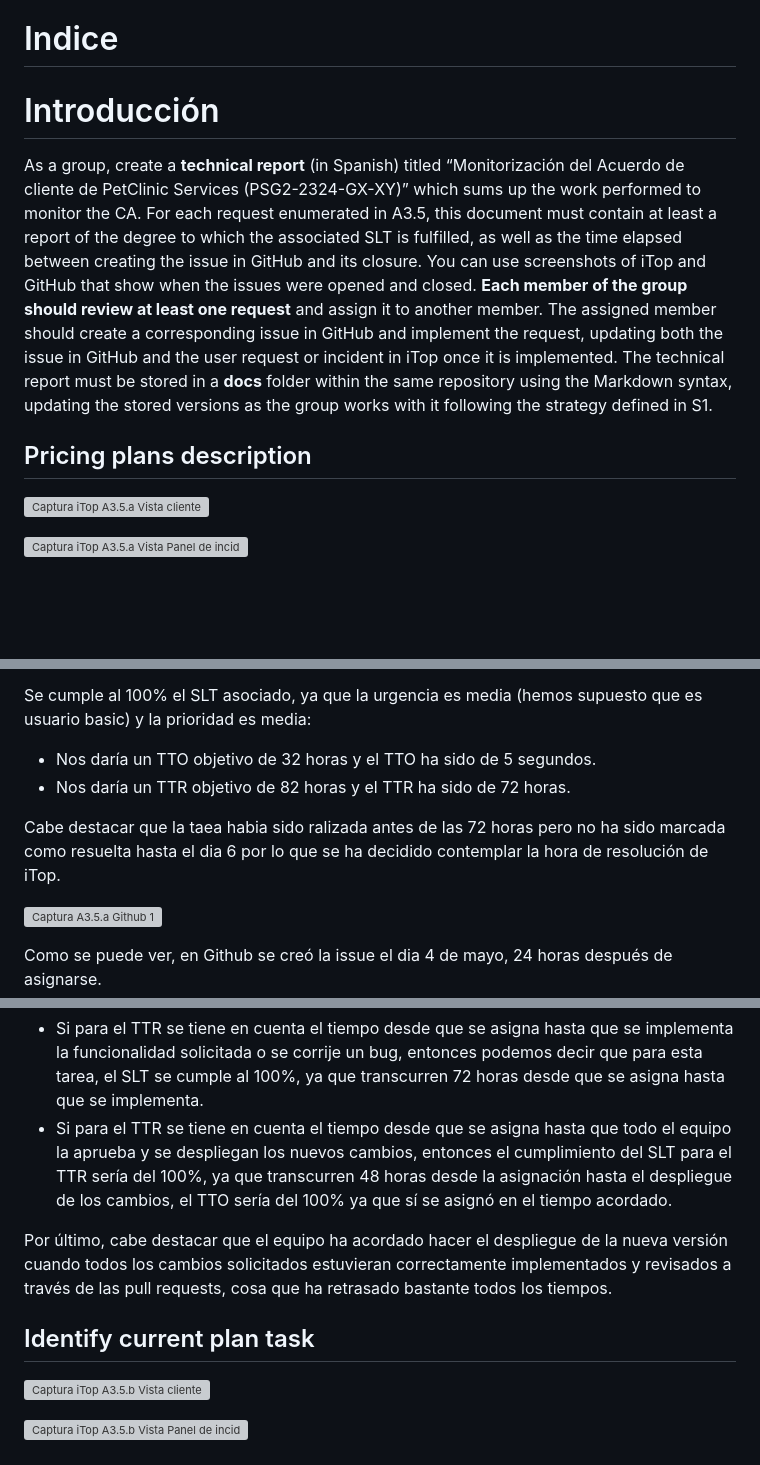
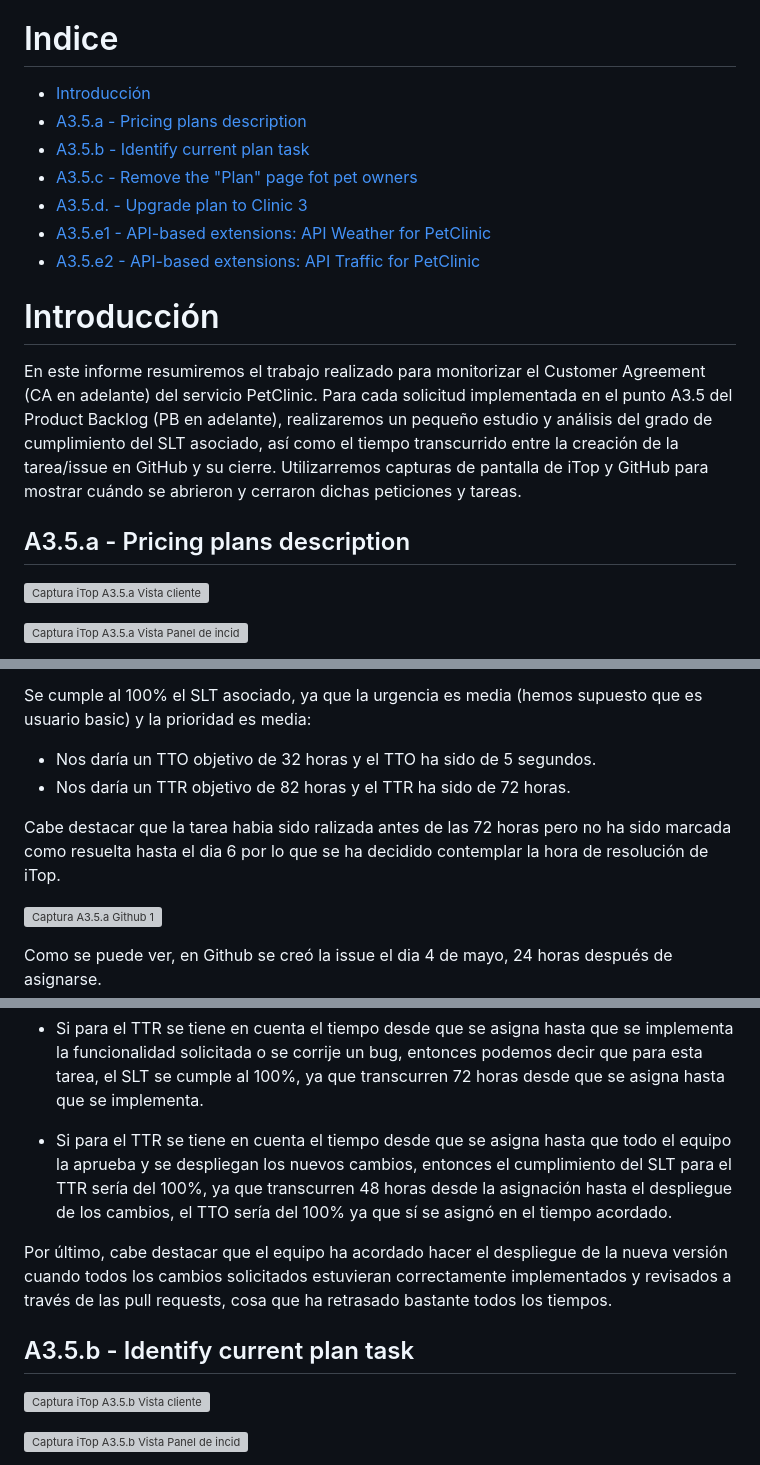
Before and after one commit to gii-is-psg2/psg2-2324-g5-52, a Markdown page: docs/sprint3/A36 - MonitorizacionAcuerdoClientePetClinicServices_PSG2-2324-G5-52.md, 3 parts joined by grey strips. Rendered like a GitHub page; blank space fills up the shorter version; grey boxes are pictures that could not be loaded.

```diff
--- a/docs/sprint3/A36 - MonitorizacionAcuerdoClientePetClinicServices_PSG2-2324-G5-52.md
+++ b/docs/sprint3/A36 - MonitorizacionAcuerdoClientePetClinicServices_PSG2-2324-G5-52.md
@@ -24,11 +24,21 @@
 
 # Indice
 
+- [Introducción](#introducción)
+- [A3.5.a - Pricing plans description](#a35a---pricing-plans-description)
+- [A3.5.b - Identify current plan task](#a35b---identify-current-plan-task)
+- [A3.5.c - Remove the "Plan" page fot pet owners](#a35c---remove-the-plan-page-fot-pet-owners)
+- [A3.5.d. - Upgrade plan to Clinic 3](#a35d---upgrade-plan-to-clinic-3)
+- [A3.5.e1 - API-based extensions: API Weather for PetClinic](#a35e1---api-based-extensions-api-weather-for-petclinic)
+- [A3.5.e2 - API-based extensions: API Traffic for PetClinic](#a35e2---api-based-extensions-api-traffic-for-petclinic)
+
+
 # Introducción
 
-As a group, create a **technical report** (in Spanish) titled “Monitorización del Acuerdo de cliente de PetClinic Services (PSG2-2324-GX-XY)” which sums up the work performed to monitor the CA. For each request enumerated in A3.5, this document must contain at least a report of the degree to which the associated SLT is fulfilled, as well as the time elapsed between creating the issue in GitHub and its closure. You can use screenshots of iTop and GitHub that show when the issues were opened and closed. **Each member of the group should review at least one request** and assign it to another member. The assigned member should create a corresponding issue in GitHub and implement the request, updating both the issue in GitHub and the user request or incident in iTop once it is implemented. The technical report must be stored in a **docs** folder within the same repository using the Markdown syntax, updating the stored versions as the group works with it following the strategy defined in S1.
+En este informe resumiremos el trabajo realizado para monitorizar el Customer Agreement (CA en adelante) del servicio PetClinic. Para cada solicitud implementada en el punto A3.5 del Product Backlog (PB en adelante), realizaremos un pequeño estudio y análisis del grado de cumplimiento del SLT asociado, así como el tiempo transcurrido entre la creación de la tarea/issue en GitHub y su cierre. Utilizarremos capturas de pantalla de iTop y GitHub para mostrar cuándo se abrieron y cerraron dichas peticiones y tareas.
 
-## Pricing plans description
+
+## A3.5.a - Pricing plans description
 
 ![Captura iTop A3.5.a Vista cliente](../static/sprint3/CapturaiTopA3.5.aCliente.png)
 
@@ -41,7 +51,7 @@ Se cumple al 100% el SLT asociado, ya que la urgencia es media (hemos supuesto q
   - Nos daría un TTO objetivo de 32 horas y el TTO ha sido de 5 segundos.
   - Nos daría un TTR objetivo de 82 horas y el TTR ha sido de 72 horas.
 
-Cabe destacar que la taea habia sido ralizada antes de las 72 horas pero no ha sido marcada como resuelta hasta el dia 6 por lo que se ha decidido contemplar la hora de resolución de iTop.
+Cabe destacar que la tarea habia sido ralizada antes de las 72 horas pero no ha sido marcada como resuelta hasta el dia 6 por lo que se ha decidido contemplar la hora de resolución de iTop.
 
 ![Captura A3.5.a Github 1](../static/sprint3/A3-5-a-1.png)
 
@@ -55,13 +65,14 @@ Tras la revisión del equipo, se hace merge de la rama a la rama de desarrollo,
 
 Tras este análisis se pueden sacar 2 conclusiones:
 - Si para el TTR se tiene en cuenta el tiempo desde que se asigna hasta que se implementa la funcionalidad solicitada o se corrije un bug, entonces podemos decir que para esta tarea, el SLT se cumple al 100%, ya que transcurren 72 horas desde que se asigna hasta que se implementa.
+
 - Si para el TTR se tiene en cuenta el tiempo desde que se asigna hasta que todo el equipo la aprueba y se despliegan los nuevos cambios, entonces el cumplimiento del SLT para el TTR sería del 100%, ya que transcurren 48 horas desde la asignación hasta el despliegue de los cambios, el TTO sería del 100% ya que sí se asignó en el tiempo acordado.
 
 Por último, cabe destacar que el equipo ha acordado hacer el despliegue de la nueva versión cuando todos los cambios solicitados estuvieran correctamente implementados y revisados a través de las pull requests, cosa que ha retrasado bastante todos los tiempos.
 
 
 
-## Identify current plan task
+## A3.5.b - Identify current plan task
 
 ![Captura iTop A3.5.b Vista cliente](../static/sprint3/CapturaiTopA3.5.bCliente.png)
 
```
Also changed, not shown: other parts of docs/sprint3/A36 - MonitorizacionAcuerdoClientePetClinicServices_PSG2-2324-G5-52.md (+32 -7 lines), docs/static/sprint3/A35d_UserRequestUpdated.png (added).
